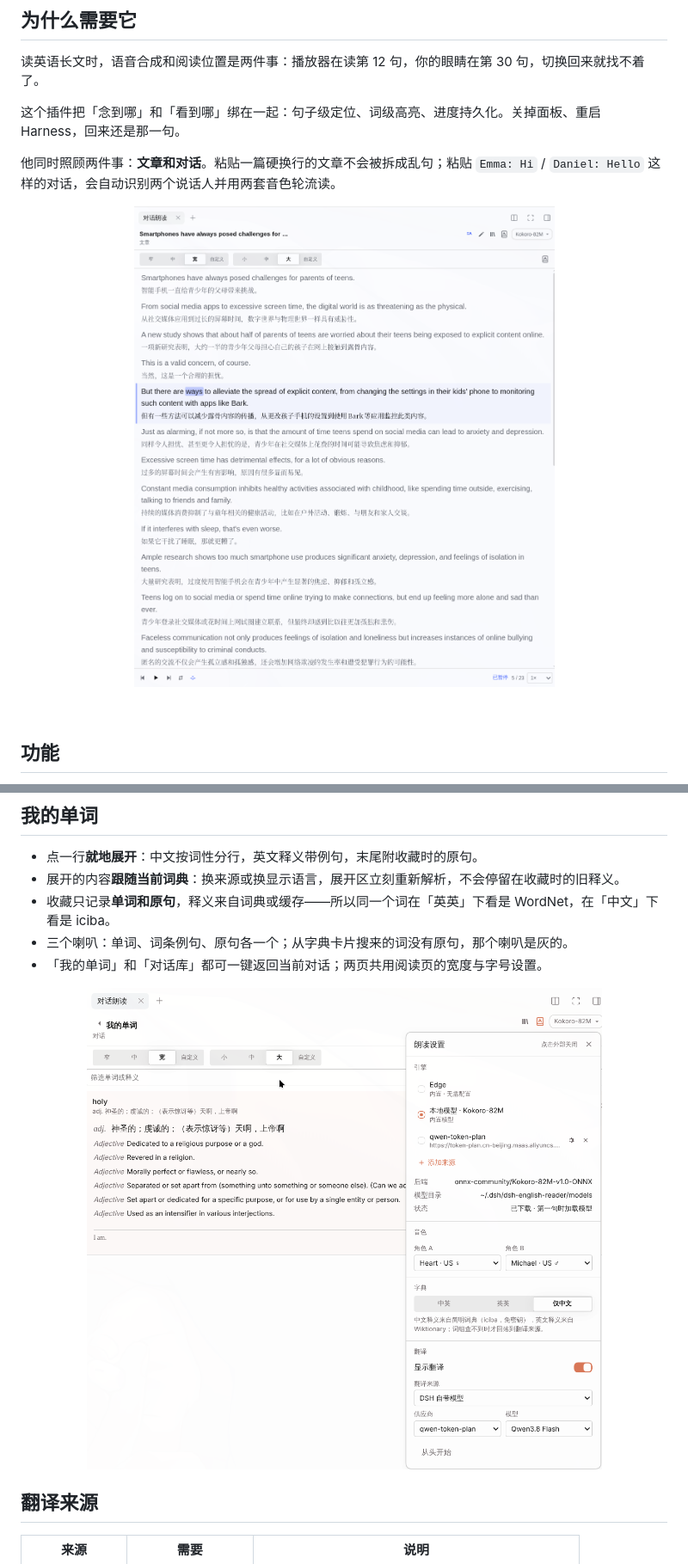
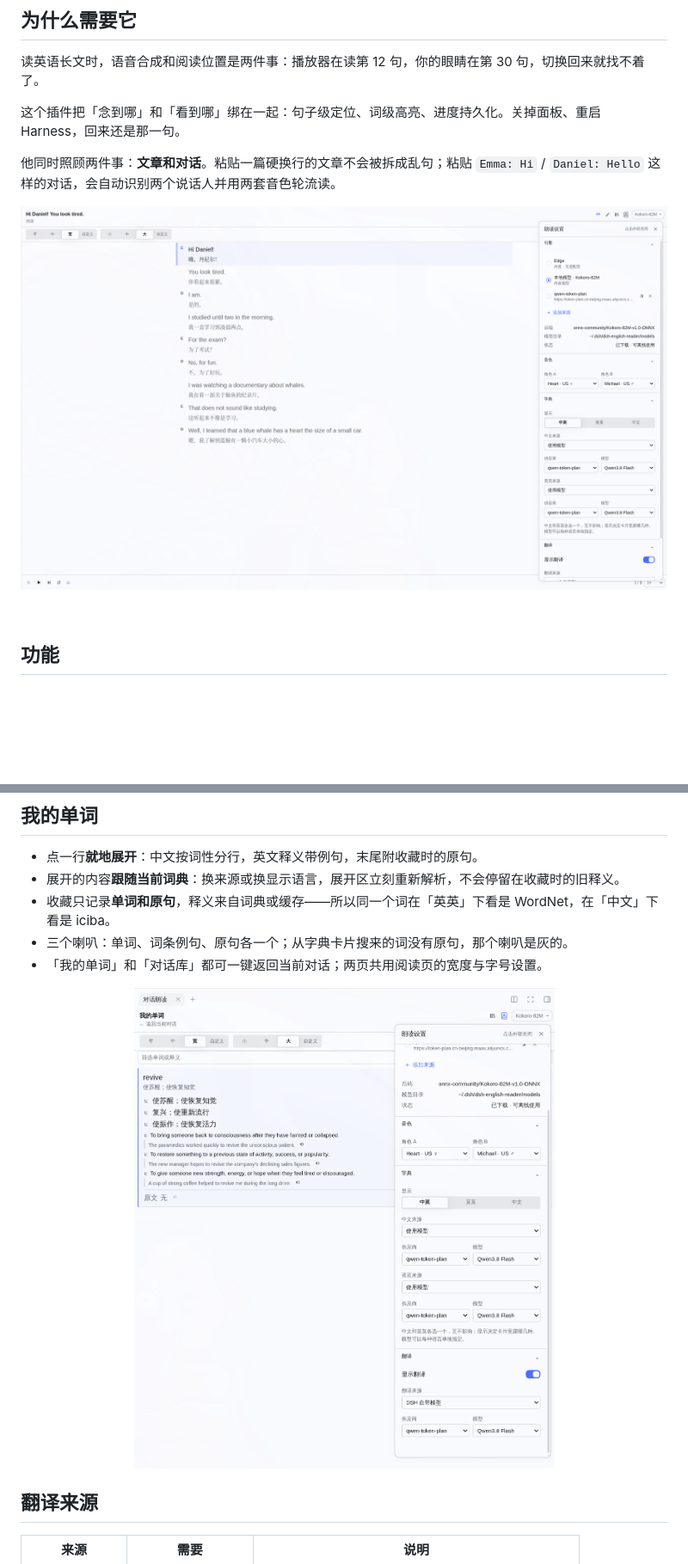
Before and after one commit to KNtnx/dsh-english-reader, a Markdown page: README.md, 2 parts joined by grey strips. Shown at 86% size. Drawn GitHub-style; pictures changed too: docs/reader-2.png (added), docs/reader.png (deleted), docs/words-2.png (added); blank space fills up the shorter version.

Commit message:
docs: new screenshots under new names
Replacing a file in place leaves GitHub's image cache serving the old bytes,
so the pictures got new names and the READMEs point at them.

```diff
--- a/README.md
+++ b/README.md
@@ -24,7 +24,7 @@
 他同时照顾两件事：**文章和对话**。粘贴一篇硬换行的文章不会被拆成乱句；粘贴 `Emma: Hi` / `Daniel: Hello` 这样的对话，会自动识别两个说话人并用两套音色轮流读。
 
 <p align="center">
-  <img src="docs/reader.png" width="880" alt="整页阅读：当前句高亮、原文与译文成对、悬停单词出现可右键的淡框、顶部宽度与字号控制条、底部播放条"/>
+  <img src="docs/reader-2.png" width="880" alt="对话阅读：角色 E 与 D 交替，当前句高亮，英文与译文成对，右侧为朗读设置"/>
 </p>
 
 <br clear="all">
@@ -119,7 +119,7 @@ dsh plugin --profile web add link:./dsh-english-reader
 - 「我的单词」和「对话库」都可一键返回当前对话；两页共用阅读页的宽度与字号设置。
 
 <p align="center">
-  <img src="docs/words.png" width="640" alt="我的单词：点开即展开词条，中文按词性分行，英文释义带例句"/>
+  <img src="docs/words-2.png" width="640" alt="我的单词：展开 revive，中文按词性分行，英文释义带例句与小喇叭，末尾标注原句"/>
 </p>
 
 ## 翻译来源
```
Also changed, not shown: README.en.md (+2 -2 lines).
